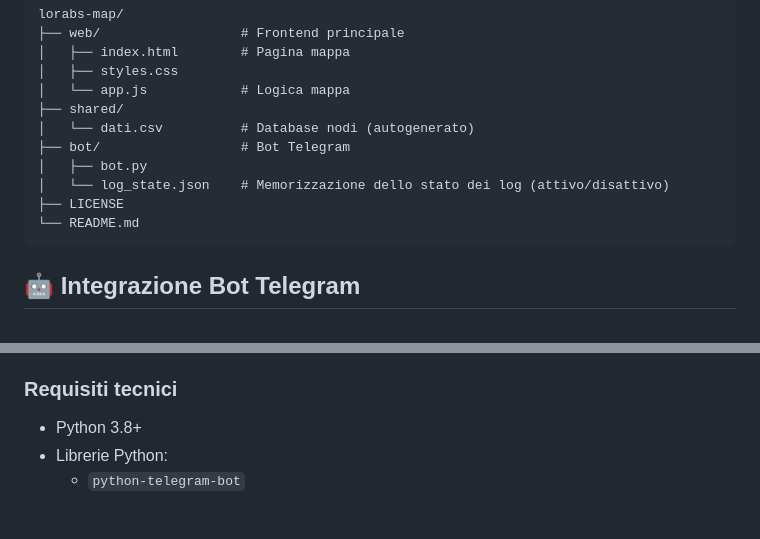
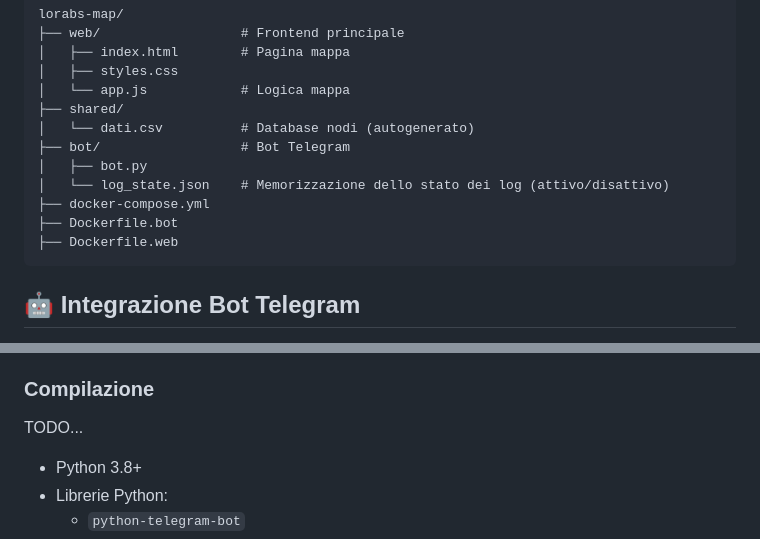
Before and after one commit to BadCactus634/LoRaBS-map, a Markdown page: README.md, 2 parts joined by grey strips. Rendered like a GitHub page; blank space fills up the shorter version.

````diff
--- a/README.md
+++ b/README.md
@@ -29,8 +29,9 @@ lorabs-map/
 ├── bot/                  # Bot Telegram
 │   ├── bot.py
 │   └── log_state.json    # Memorizzazione dello stato dei log (attivo/disattivo)
-├── LICENSE
-└── README.md
+├── docker-compose.yml
+├── Dockerfile.bot
+├── Dockerfile.web
 ```
 
 ## 🤖 Integrazione Bot Telegram
@@ -94,8 +95,8 @@ I marker sono salvati in un file CSV con i seguenti campi:
 - [ ] Layer di copertura nodo stimata
 - [ ] Dark Mode
 
-### Requisiti tecnici
-
+### Compilazione
+TODO...
 - Python 3.8+
 - Librerie Python:
   - `python-telegram-bot`
````
